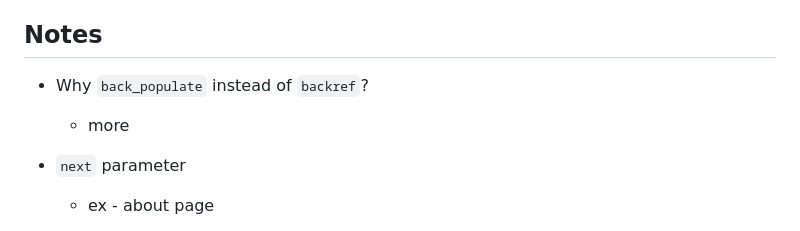
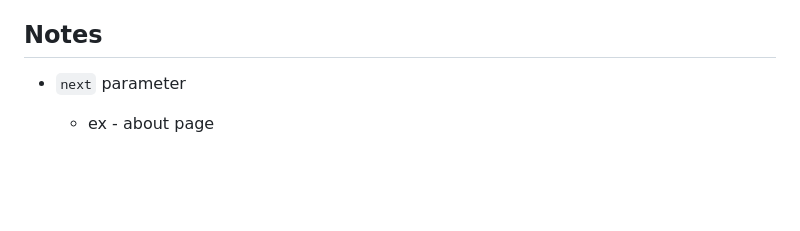
Before and after one commit to Pammy737/Blog_old, a Markdown page: README.md, the part around the change. Drawn GitHub-style; blank space fills up the shorter version.

````diff
--- a/README.md
+++ b/README.md
@@ -79,9 +79,6 @@ A simple blog that allows admin to create, edit, and delete posts ; and enable u
 
 ## Notes
 
-* Why ```back_populate``` instead of  ```backref```?
-  *  more
-
 * ```next``` parameter
   * ex - about page
 
````
